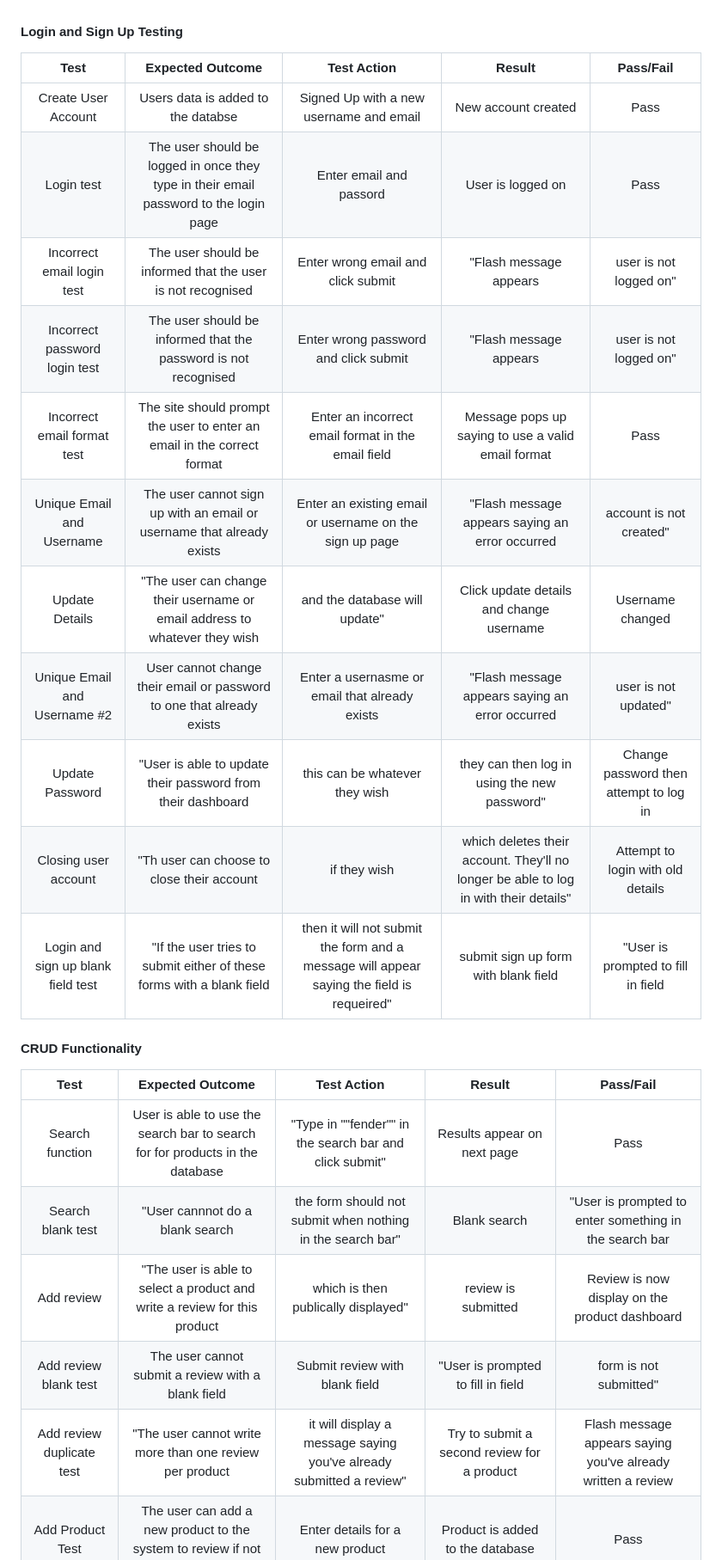
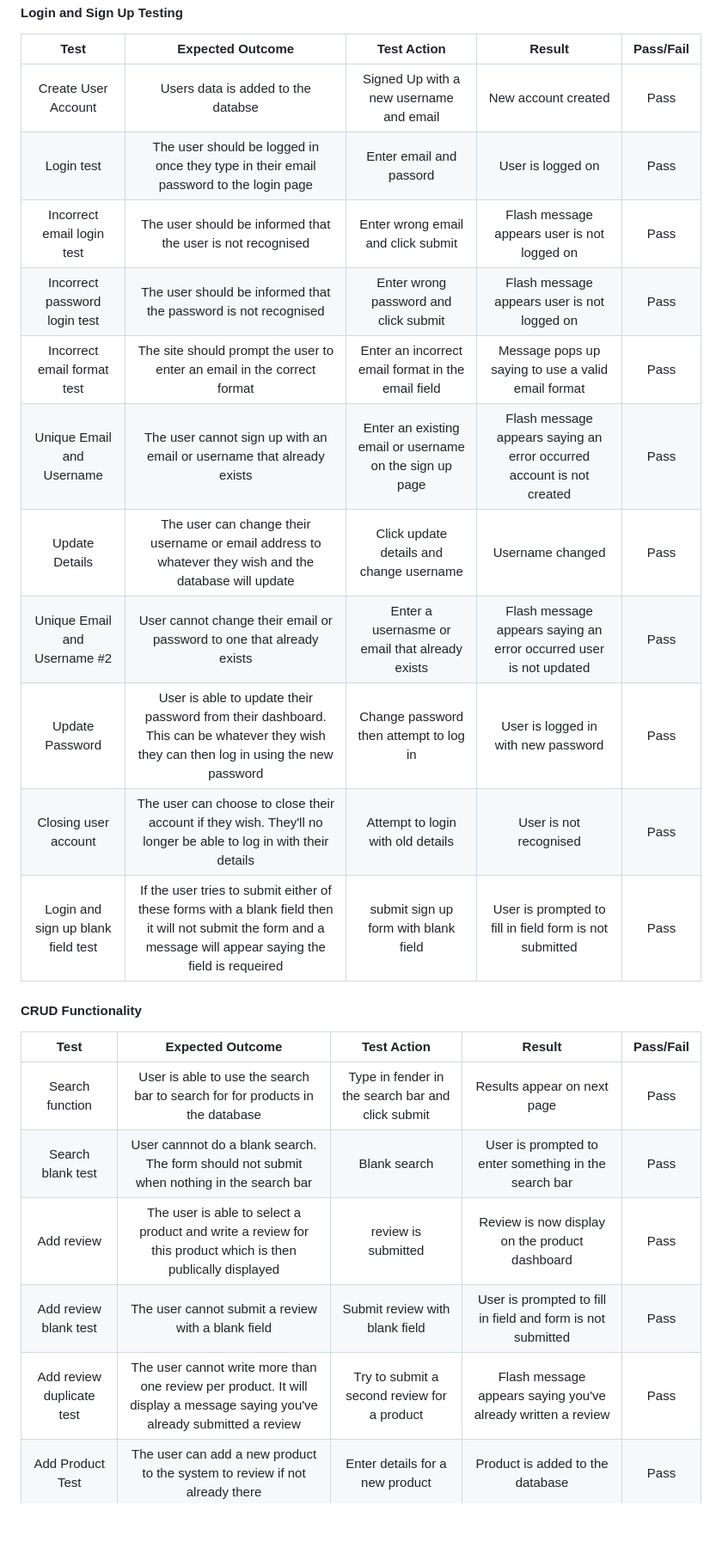
Before and after one commit to DanArthur99/Milestone-Project-3, a Markdown page: TESTING.md, the part around the change printed below. Shown: that part at 86% size. Drawn GitHub-style; blank space fills up the shorter version.

```diff
--- a/TESTING.md
+++ b/TESTING.md
@@ -35,23 +35,23 @@ This was also tested on the following browsers:
 :-----:|:-----:|:-----:|:-----:|:-----:
 Create User Account|Users data is added to the databse|Signed Up with a new username and email|New account created|Pass
 Login test|The user should be logged in once they type in their email password to the login page|Enter email and passord|User is logged on|Pass
-Incorrect email login test|The user should be informed that the user is not recognised|Enter wrong email and click submit|"Flash message appears| user is not logged on"
-Incorrect password login test|The user should be informed that the password is not recognised|Enter wrong password and click submit|"Flash message appears| user is not logged on"
+Incorrect email login test|The user should be informed that the user is not recognised|Enter wrong email and click submit|Flash message appears user is not logged on|Pass
+Incorrect password login test|The user should be informed that the password is not recognised|Enter wrong password and click submit|Flash message appears user is not logged on|Pass
 Incorrect email format test|The site should prompt the user to enter an email in the correct format|Enter an incorrect email format in the email field|Message pops up saying to use a valid email format|Pass
-Unique Email and Username |The user cannot sign up with an email or username that already exists|Enter an existing email or username on the sign up page|"Flash message appears saying an error occurred| account is not created"
-Update Details|"The user can change their username or email address to whatever they wish| and the database will update"|Click update details and change username|Username changed
-Unique Email and Username #2|User cannot change their email or password to one that already exists|Enter a usernasme or email that already exists|"Flash message appears saying an error occurred| user is not updated"
-Update Password|"User is able to update their password from their dashboard| this can be whatever they wish| they can then log in using the new password"|Change password then attempt to log in
-Closing user account|"Th user can  choose to close their account| if they wish| which deletes their account. They'll no longer be able to log in with their details"|Attempt to login with old details
-Login and sign up blank field test|"If the user tries to submit either of these forms with a blank field| then it will not submit the form and a message will appear saying the field is requeired"|submit sign up form with blank field|"User is prompted to fill in field
+Unique Email and Username |The user cannot sign up with an email or username that already exists|Enter an existing email or username on the sign up page|Flash message appears saying an error occurred account is not created|Pass
+Update Details|The user can change their username or email address to whatever they wish and the database will update|Click update details and change username|Username changed |Pass
+Unique Email and Username #2|User cannot change their email or password to one that already exists|Enter a usernasme or email that already exists|Flash message appears saying an error occurred user is not updated|Pass
+Update Password|User is able to update their password from their dashboard. This can be whatever they wish they can then log in using the new password|Change password then attempt to log in|User is logged in with new password|Pass
+Closing user account|The user can  choose to close their account if they wish. They'll no longer be able to log in with their details|Attempt to login with old details|User is not recognised|Pass
+Login and sign up blank field test|If the user tries to submit either of these forms with a blank field then it will not submit the form and a message will appear saying the field is requeired|submit sign up form with blank field|User is prompted to fill in field form is not submitted|Pass
 
 #### CRUD Functionality
 
 **Test**|**Expected Outcome**|**Test Action**|**Result**|**Pass/Fail**
 :-----:|:-----:|:-----:|:-----:|:-----:
-Search function|User is able to use the search bar to search for for products in the database|"Type in ""fender"" in the search bar and click submit"|Results appear on next page|Pass
-Search blank test|"User cannnot do a blank search| the form should not submit when nothing in the search bar"|Blank search|"User is prompted to enter something in the search bar
-Add review|"The user is able to select a product and write a review for this product| which is then publically displayed"|review is submitted|Review is now display on the product dashboard
-Add review blank test|The user cannot submit a review with a blank field|Submit review with blank field|"User is prompted to fill in field| form is not submitted"
-Add review duplicate test|"The user cannot write more than one review per product| it will display a message saying you've already submitted a review"|Try to submit a second review for a product|Flash message appears saying you've already written a review
+Search function|User is able to use the search bar to search for for products in the database|Type in fender in the search bar and click submit|Results appear on next page|Pass
+Search blank test|User cannnot do a blank search. The form should not submit when nothing in the search bar|Blank search|User is prompted to enter something in the search bar|Pass
+Add review|The user is able to select a product and write a review for this product which is then publically displayed|review is submitted|Review is now display on the product dashboard|Pass
+Add review blank test|The user cannot submit a review with a blank field|Submit review with blank field|User is prompted to fill in field and form is not submitted|Pass
+Add review duplicate test|The user cannot write more than one review per product. It will display a message saying you've already submitted a review|Try to submit a second review for a product|Flash message appears saying you've already written a review|Pass
 Add Product Test|The user can add a new product to the system to review if not already there|Enter details for a new product|Product is added to the database|Pass
```
Also changed, not shown: other parts of TESTING.md (+39 -38 lines).
